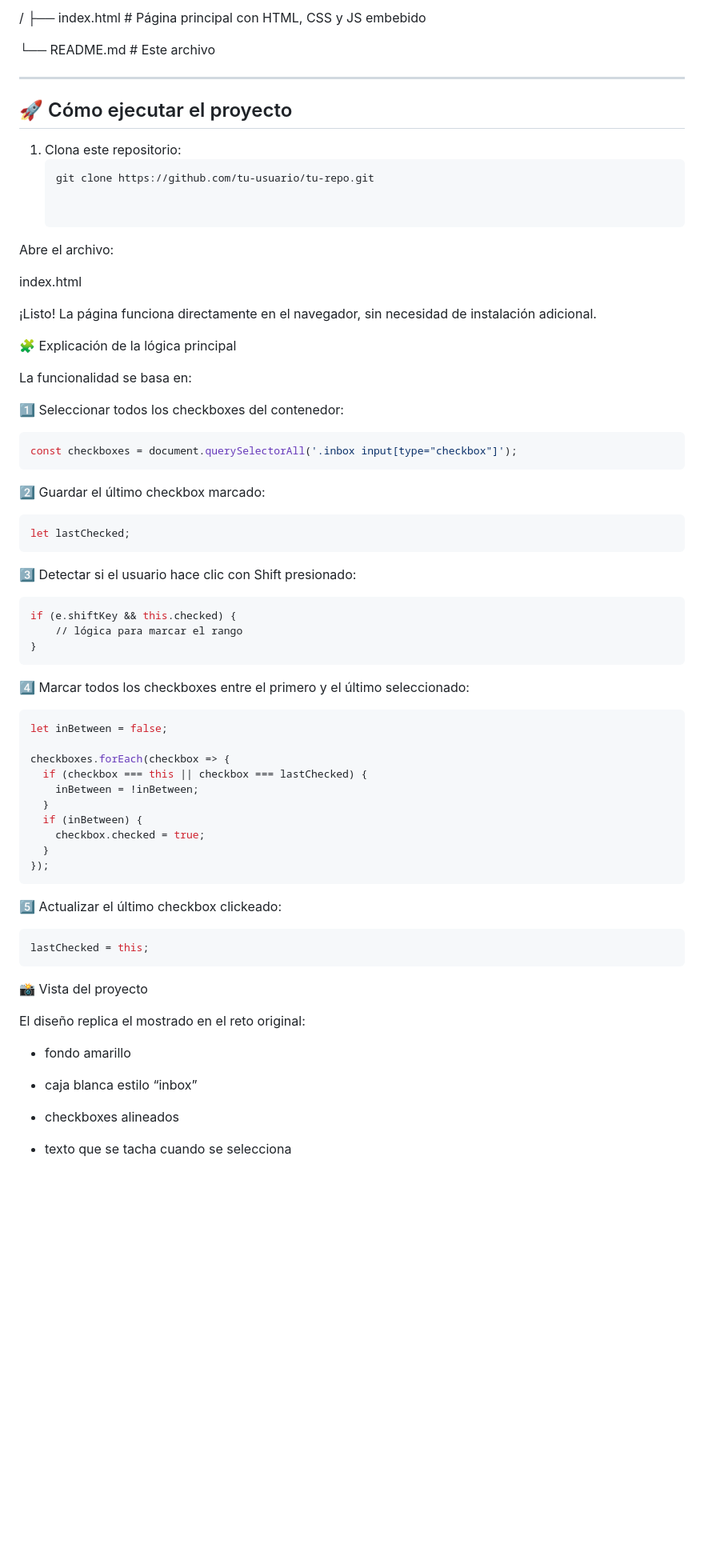
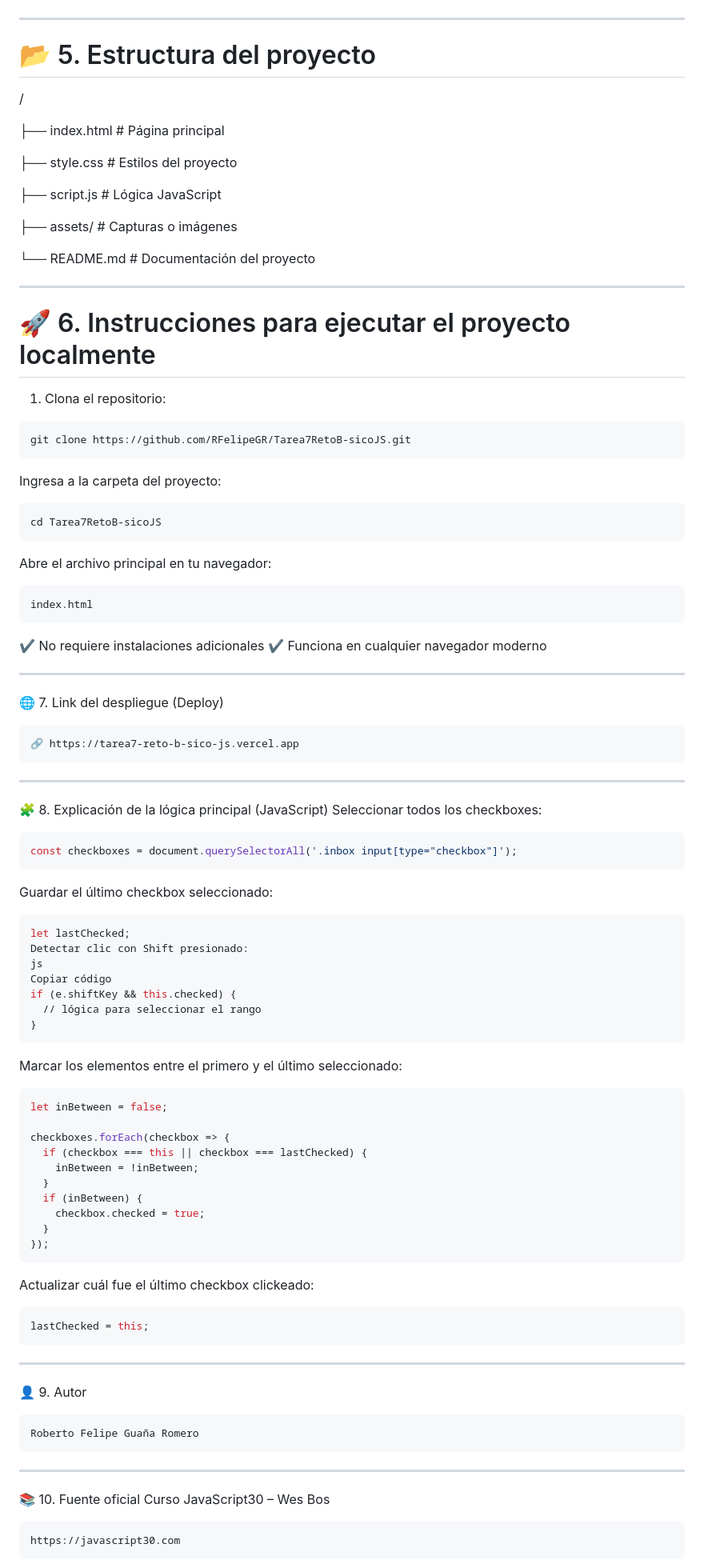
Before and after one commit to RFelipeGR/Tarea7RetoB-sicoJS, a Markdown page: README.md, the part around one of its changes. Shown at 80% size. GitHub-like rendering; blank space fills up the shorter version.

Commit message:
Revise README for clarity and additional details
Updated README with enhanced project description and structure.

````diff
--- a/README.md
+++ b/README.md
@@ -42,49 +41,78 @@ El reto permite practicar manipulación del DOM, eventos y manejo de estado.
 
 
-
-/
-├── index.html # Página principal con HTML, CSS y JS embebido
-
-└── README.md # Este archivo
 
 
 ---
 
-## 🚀 Cómo ejecutar el proyecto
+# 📂 5. Estructura del proyecto
 
-1. Clona este repositorio:
-   ```bash
-   git clone https://github.com/tu-usuario/tu-repo.git
+/
+
+├── index.html # Página principal
+
+├── style.css # Estilos del proyecto
+
+├── script.js # Lógica JavaScript
+
+├── assets/ # Capturas o imágenes
+
+└── README.md # Documentación del proyecto
 
 
-Abre el archivo:
+---
 
+# 🚀 6. Instrucciones para ejecutar el proyecto localmente
+
+1. Clona el repositorio:
+
+```bash
+git clone https://github.com/RFelipeGR/Tarea7RetoB-sicoJS.git
+```
+
+Ingresa a la carpeta del proyecto:
+
+```bash
+cd Tarea7RetoB-sicoJS
+```
+
+Abre el archivo principal en tu navegador:
+
+```bash
 index.html
+```
+
+✔ No requiere instalaciones adicionales
+✔ Funciona en cualquier navegador moderno
+
+---
+
+🌐 7. Link del despliegue (Deploy)
+```bash
+🔗 https://tarea7-reto-b-sico-js.vercel.app
+```
+
+---
 
 
-¡Listo! La página funciona directamente en el navegador, sin necesidad de instalación adicional.
-
-🧩 Explicación de la lógica principal
-
-La funcionalidad se basa en:
-
-1️⃣ Seleccionar todos los checkboxes del contenedor:
+🧩 8. Explicación de la lógica principal (JavaScript)
+Seleccionar todos los checkboxes:
 ```bash
 const checkboxes = document.querySelectorAll('.inbox input[type="checkbox"]');
 ```
-2️⃣ Guardar el último checkbox marcado:
+
+Guardar el último checkbox seleccionado:
+
 ```bash
 let lastChecked;
-```
-
-3️⃣ Detectar si el usuario hace clic con Shift presionado:
-```bash
+Detectar clic con Shift presionado:
+js
+Copiar código
 if (e.shiftKey && this.checked) {
-    // lógica para marcar el rango
+  // lógica para seleccionar el rango
 }
 ```
 
-4️⃣ Marcar todos los checkboxes entre el primero y el último seleccionado:
+Marcar los elementos entre el primero y el último seleccionado:
 ```bash
 let inBetween = false;
 
@@ -98,20 +126,25 @@ checkboxes.forEach(checkbox => {
 });
 ```
 
-5️⃣ Actualizar el último checkbox clickeado:
+Actualizar cuál fue el último checkbox clickeado:
 ```bash
 lastChecked = this;
 ```
 
-📸 Vista del proyecto
+---
 
-El diseño replica el mostrado en el reto original:
 
-- fondo amarillo
+👤 9. Autor
+```bash
+Roberto Felipe Guaña Romero
+```
 
-- caja blanca estilo “inbox”
+---
 
-- checkboxes alineados
 
-- texto que se tacha cuando se selecciona
+📚 10. Fuente oficial
+Curso JavaScript30 – Wes Bos
+```bash
+https://javascript30.com
+```
 
````
Also changed, not shown: other parts of README.md (+26 -31 lines).
